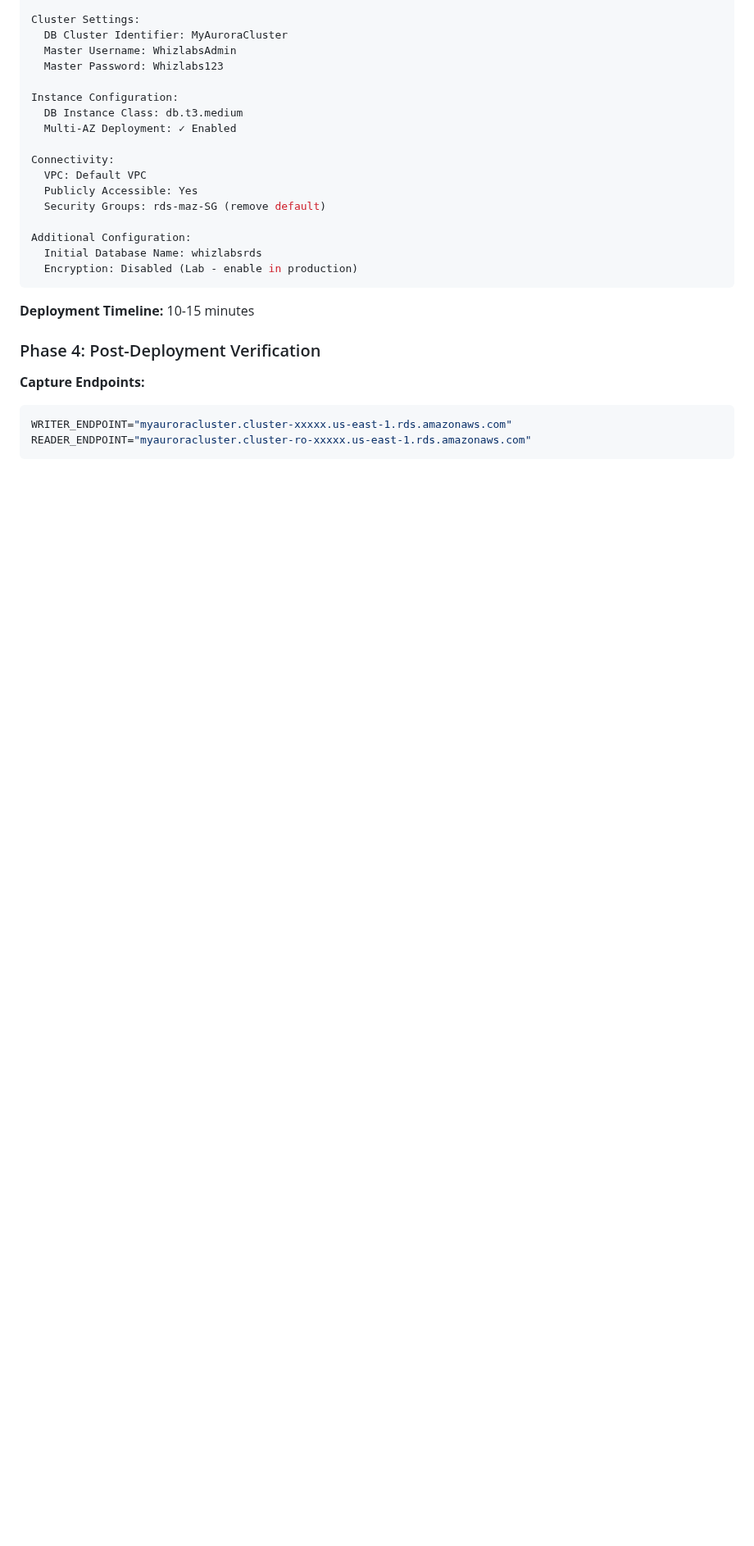
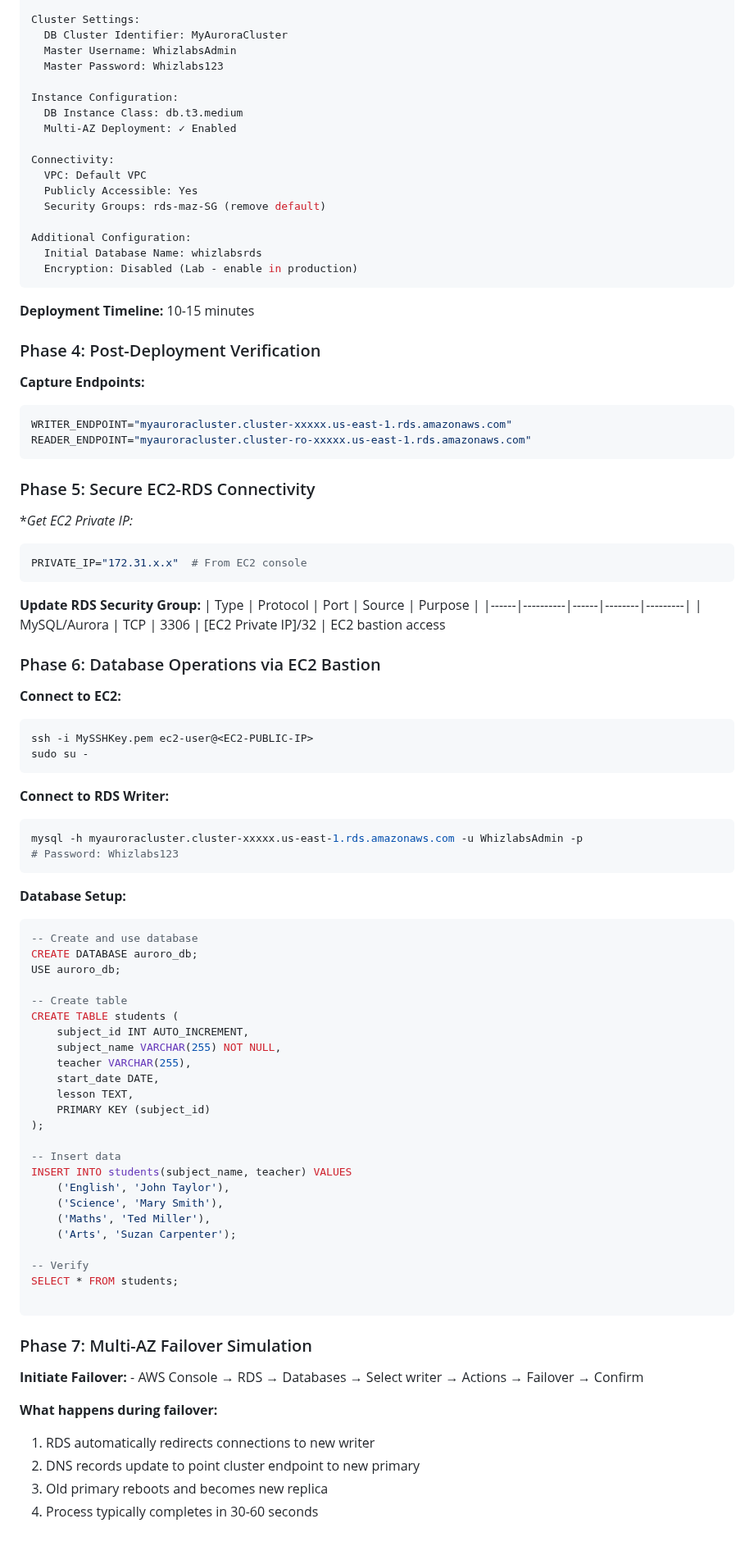
Before and after one commit to estherdomfeh213/AmaliTech-AWS-Journey-2026, a Markdown page: amazon-rds-multi-az-failover/README.md, the part around the change. Shown at 82% size. Rendered like a GitHub page; blank space fills up the shorter version.

Commit message:
doc:update readme

````diff
--- a/amazon-rds-multi-az-failover/README.md
+++ b/amazon-rds-multi-az-failover/README.md
@@ -118,3 +118,69 @@ Additional Configuration:
 WRITER_ENDPOINT="myauroracluster.cluster-xxxxx.us-east-1.rds.amazonaws.com"
 READER_ENDPOINT="myauroracluster.cluster-ro-xxxxx.us-east-1.rds.amazonaws.com"
 ```
+
+### Phase 5: Secure EC2-RDS Connectivity
+**Get EC2 Private IP:*
+
+```bash
+PRIVATE_IP="172.31.x.x"  # From EC2 console
+```
+
+**Update RDS Security Group:**
+| Type | Protocol | Port | Source | Purpose |
+|------|----------|------|--------|---------|
+| MySQL/Aurora | TCP | 3306 | [EC2 Private IP]/32 | EC2 bastion access
+
+
+### Phase 6: Database Operations via EC2 Bastion
+
+**Connect to EC2:**
+```bash
+ssh -i MySSHKey.pem ec2-user@<EC2-PUBLIC-IP>
+sudo su -
+```
+**Connect to RDS Writer:**
+```bash
+mysql -h myauroracluster.cluster-xxxxx.us-east-1.rds.amazonaws.com -u WhizlabsAdmin -p
+# Password: Whizlabs123
+```
+
+**Database Setup:**
+```sql
+-- Create and use database
+CREATE DATABASE auroro_db;
+USE auroro_db;
+
+-- Create table
+CREATE TABLE students (
+    subject_id INT AUTO_INCREMENT,
+    subject_name VARCHAR(255) NOT NULL,
+    teacher VARCHAR(255),
+    start_date DATE,
+    lesson TEXT,
+    PRIMARY KEY (subject_id)
+);
+
+-- Insert data
+INSERT INTO students(subject_name, teacher) VALUES
+    ('English', 'John Taylor'),
+    ('Science', 'Mary Smith'),
+    ('Maths', 'Ted Miller'),
+    ('Arts', 'Suzan Carpenter');
+
+-- Verify
+SELECT * FROM students;
+
+```
+
+
+### Phase 7: Multi-AZ Failover Simulation
+**Initiate Failover:**
+    - AWS Console → RDS → Databases → Select writer → Actions → Failover → Confirm
+
+
+**What happens during failover:**
+1. RDS automatically redirects connections to new writer
+2. DNS records update to point cluster endpoint to new primary
+3. Old primary reboots and becomes new replica
+4. Process typically completes in 30-60 seconds
````
